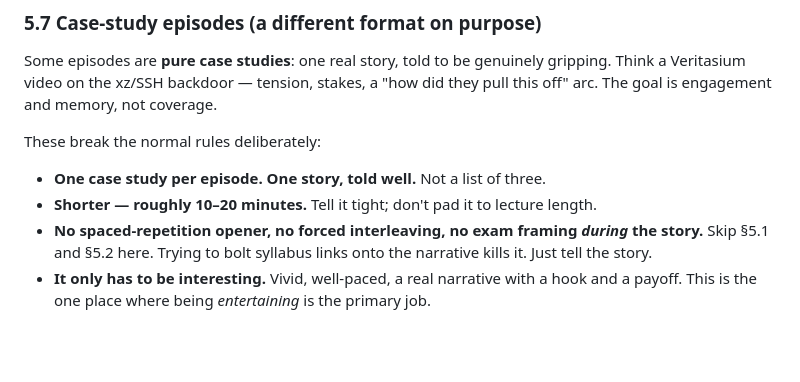
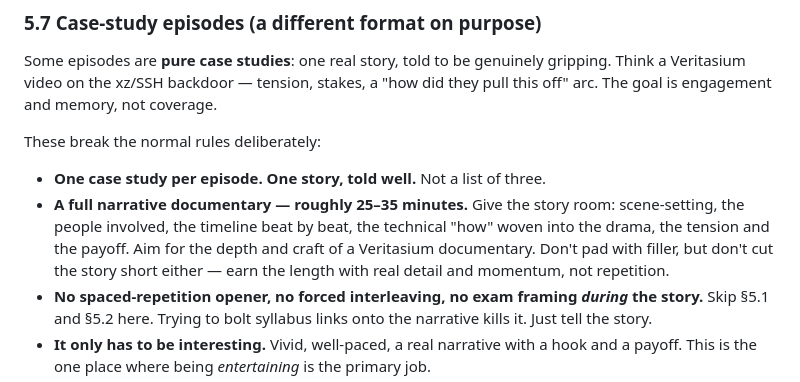
Before and after one commit to freddygaffey/hsc-sdd-podcast, a Markdown page: STYLE.md, the part around the change. Drawn GitHub-style; blank space fills up the shorter version.

```diff
--- a/STYLE.md
+++ b/STYLE.md
@@ -207,7 +207,7 @@ Some episodes are **pure case studies**: one real story, told to be genuinely gr
 These break the normal rules deliberately:
 
 - **One case study per episode. One story, told well.** Not a list of three.
-- **Shorter — roughly 10–20 minutes.** Tell it tight; don't pad it to lecture length.
+- **A full narrative documentary — roughly 25–35 minutes.** Give the story room: scene-setting, the people involved, the timeline beat by beat, the technical "how" woven into the drama, the tension and the payoff. Aim for the depth and craft of a Veritasium documentary. Don't pad with filler, but don't cut the story short either — earn the length with real detail and momentum, not repetition.
 - **No spaced-repetition opener, no forced interleaving, no exam framing *during* the story.** Skip §5.1 and §5.2 here. Trying to bolt syllabus links onto the narrative kills it. Just tell the story.
 - **It only has to be interesting.** Vivid, well-paced, a real narrative with a hook and a payoff. This is the one place where being *entertaining* is the primary job.
 - **The syllabus tie-in happens later, in a separate episode.** A normal teaching episode down the line refers back to the case study ("remember the xz backdoor story? that's a supply-chain attack, which the syllabus calls...") and does the linking there. Don't do it inside the case study itself.
```
Also changed, not shown: GENERATE_EPISODE_PROMPT.md (+1 -1 lines).
